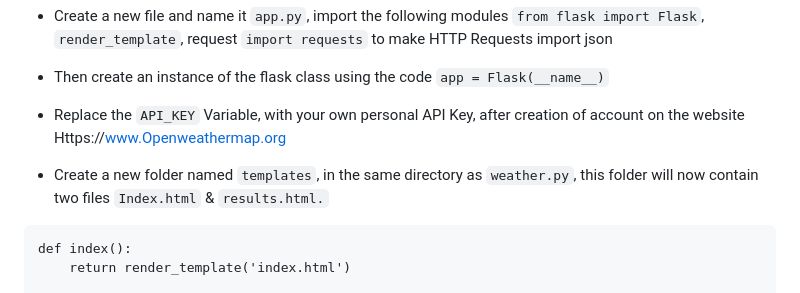
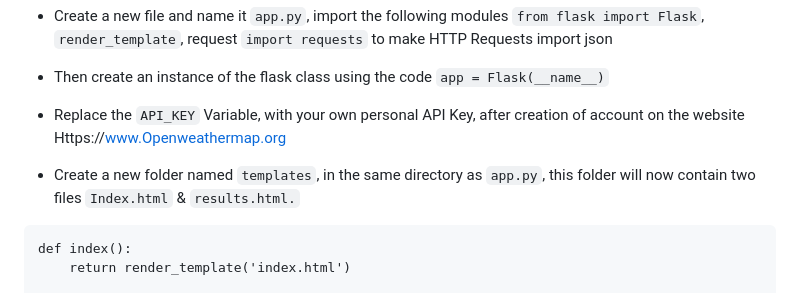
Before and after one commit to FridayBlessed/WEATHER-APP, a Markdown page: README.md, the part around the change. Rendered like a GitHub page.

````diff
--- a/README.md
+++ b/README.md
@@ -39,7 +39,7 @@ import json
 
 - Replace the ```API_KEY``` Variable, with your own personal API Key, after creation of account on the website Https://www.Openweathermap.org
 
-- Create a new folder named `templates`, in the same directory as `weather.py`, this folder will now contain two files `Index.html` & `results.html.`
+- Create a new folder named `templates`, in the same directory as `app.py`, this folder will now contain two files `Index.html` & `results.html.`
 
 ```@app.route('/')
 def index():
````
